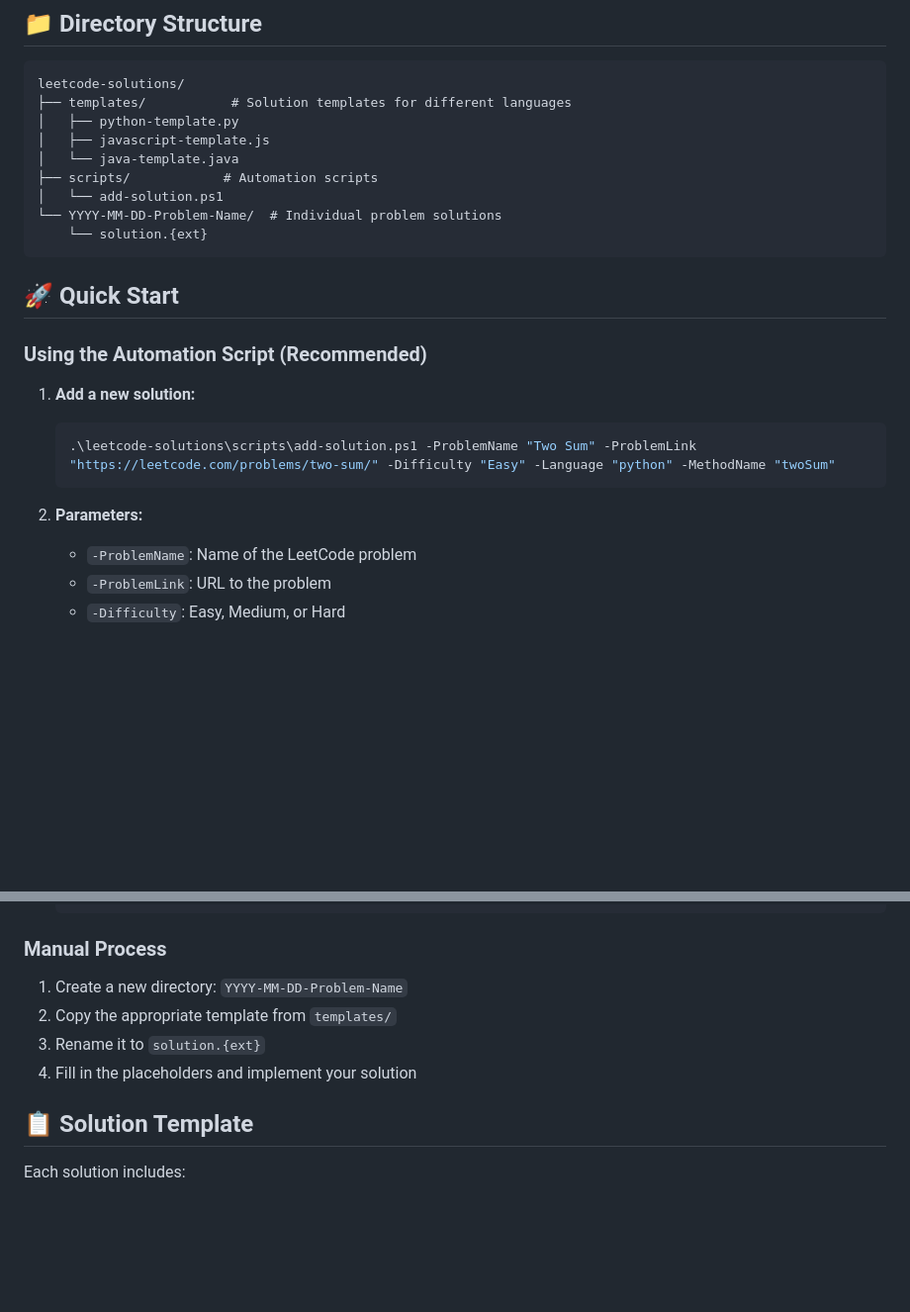
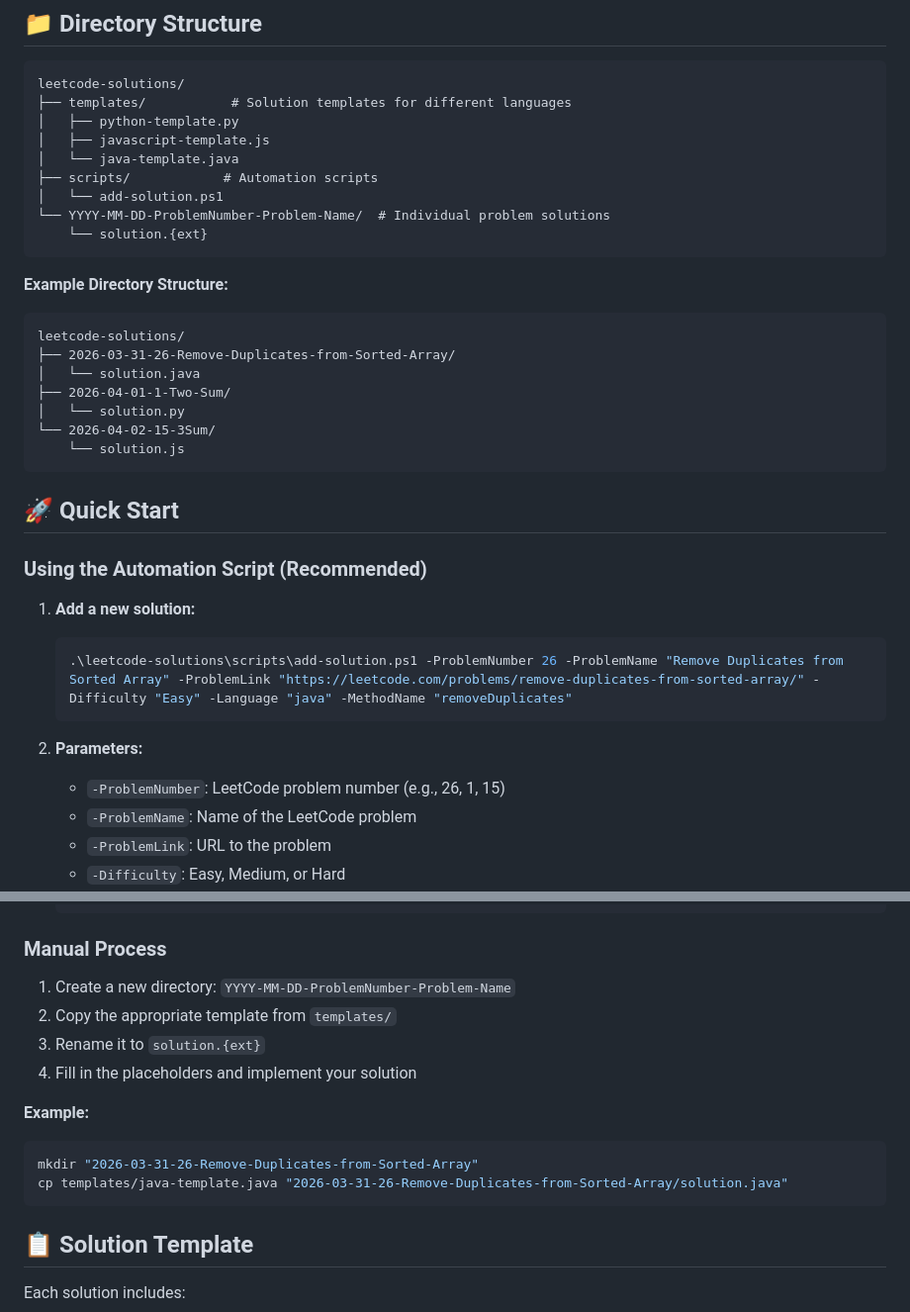
Before and after one commit to Deepika-Sirivella2904/leetcode-solutions, a Markdown page: README.md, 2 parts joined by grey strips. Shown at 99% size. Rendered like a GitHub page; blank space fills up the shorter version.

Commit message:
Update README: Document new directory format with problem numbers

````diff
--- a/README.md
+++ b/README.md
@@ -14,8 +14,19 @@ leetcode-solutions/
 │   └── java-template.java
 ├── scripts/            # Automation scripts
 │   └── add-solution.ps1
-└── YYYY-MM-DD-Problem-Name/  # Individual problem solutions
+└── YYYY-MM-DD-ProblemNumber-Problem-Name/  # Individual problem solutions
     └── solution.{ext}
+```
+
+**Example Directory Structure:**
+```
+leetcode-solutions/
+├── 2026-03-31-26-Remove-Duplicates-from-Sorted-Array/
+│   └── solution.java
+├── 2026-04-01-1-Two-Sum/
+│   └── solution.py
+└── 2026-04-02-15-3Sum/
+    └── solution.js
 ```
 
 ## 🚀 Quick Start
@@ -24,10 +35,11 @@ leetcode-solutions/
 
 1. **Add a new solution:**
    ```powershell
-   .\leetcode-solutions\scripts\add-solution.ps1 -ProblemName "Two Sum" -ProblemLink "https://leetcode.com/problems/two-sum/" -Difficulty "Easy" -Language "python" -MethodName "twoSum"
+   .\leetcode-solutions\scripts\add-solution.ps1 -ProblemNumber 26 -ProblemName "Remove Duplicates from Sorted Array" -ProblemLink "https://leetcode.com/problems/remove-duplicates-from-sorted-array/" -Difficulty "Easy" -Language "java" -MethodName "removeDuplicates"
    ```
 
 2. **Parameters:**
+   - `-ProblemNumber`: LeetCode problem number (e.g., 26, 1, 15)
    - `-ProblemName`: Name of the LeetCode problem
    - `-ProblemLink`: URL to the problem
    - `-Difficulty`: Easy, Medium, or Hard
@@ -51,10 +63,16 @@ leetcode-solutions/
 
 ### Manual Process
 
-1. Create a new directory: `YYYY-MM-DD-Problem-Name`
+1. Create a new directory: `YYYY-MM-DD-ProblemNumber-Problem-Name`
 2. Copy the appropriate template from `templates/`
 3. Rename it to `solution.{ext}`
 4. Fill in the placeholders and implement your solution
+
+**Example:**
+```bash
+mkdir "2026-03-31-26-Remove-Duplicates-from-Sorted-Array"
+cp templates/java-template.java "2026-03-31-26-Remove-Duplicates-from-Sorted-Array/solution.java"
+```
 
 ## 📋 Solution Template
 
````
